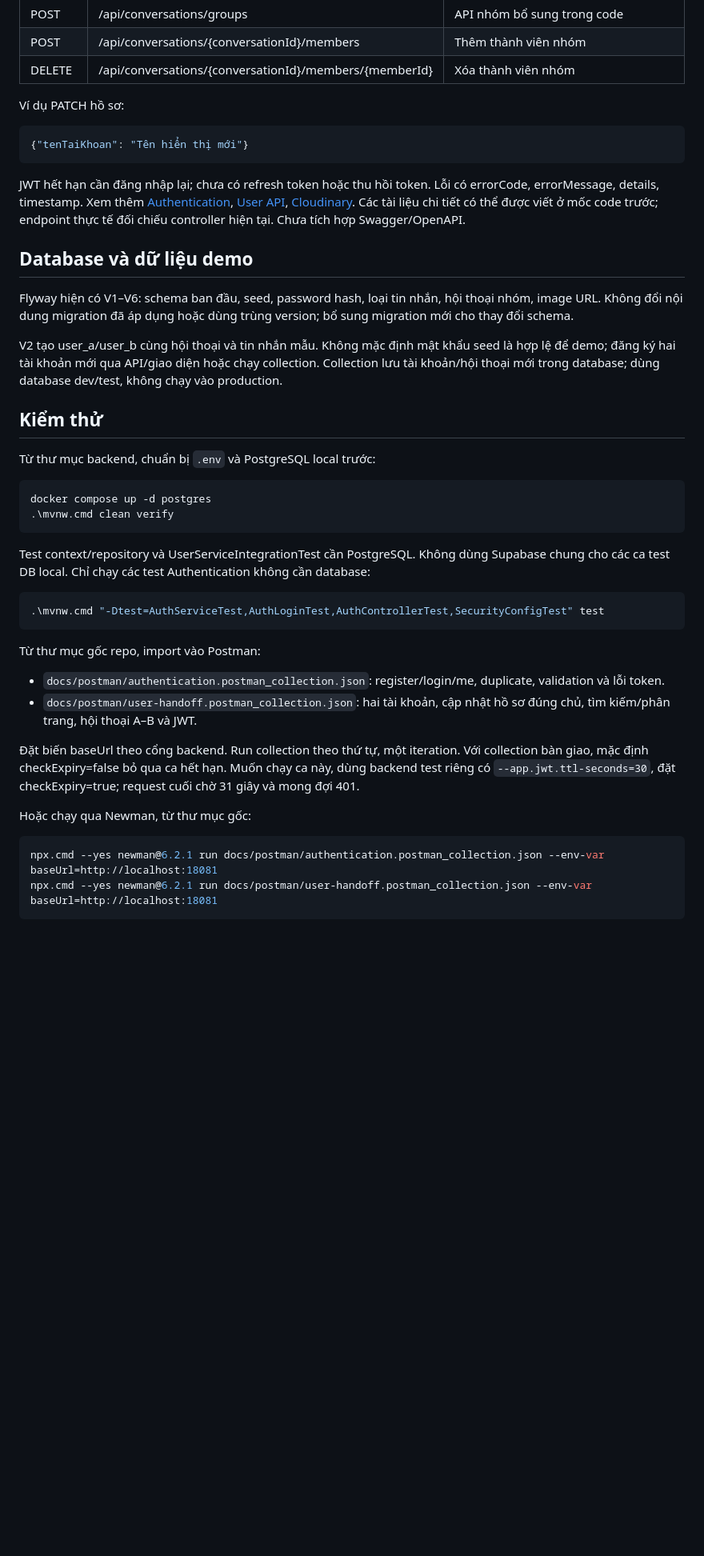
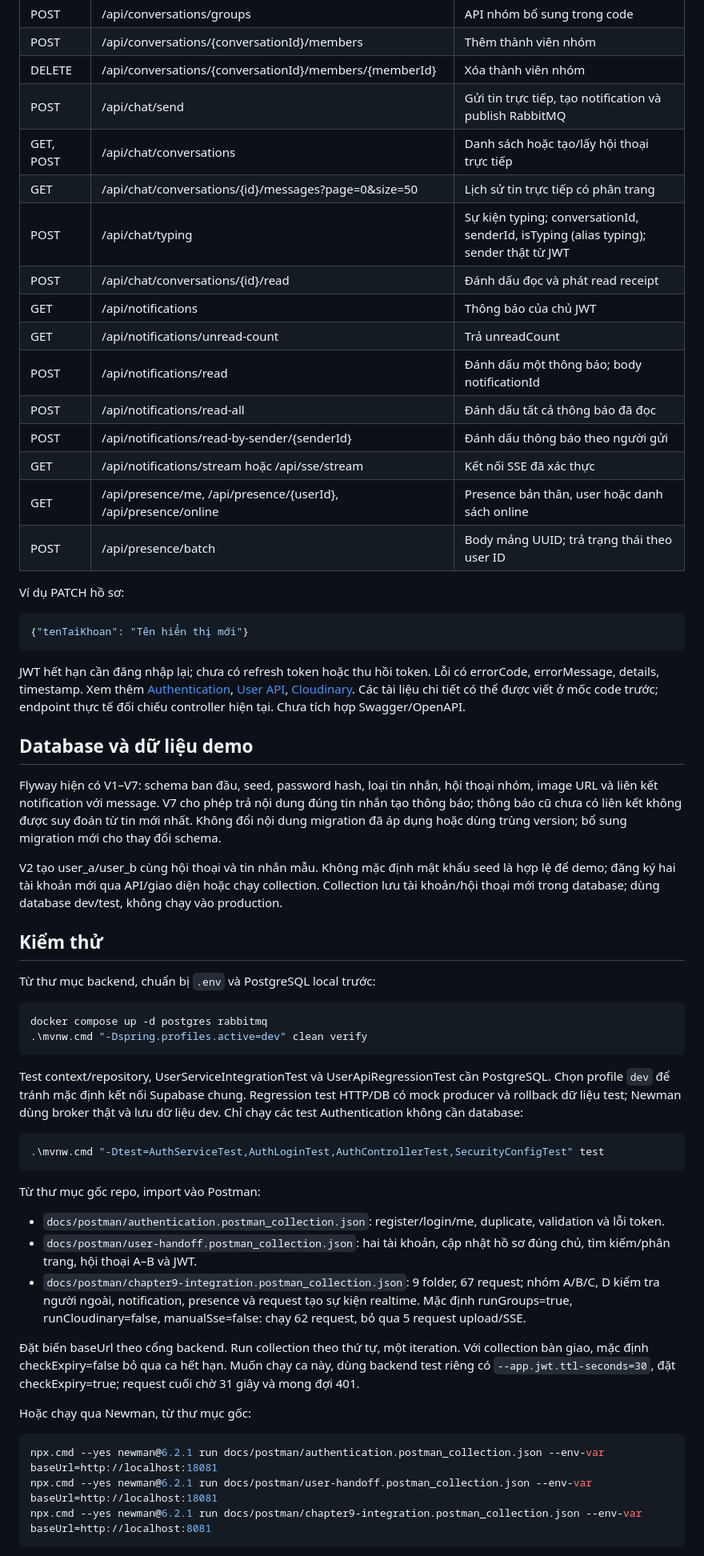
Before and after one commit to KorooUwU/CCNLTHD-ChieuThu6, a Markdown page: README.md, the part around one of its changes. Shown at 80% size. Drawn GitHub-style; blank space fills up the shorter version.

````diff
--- a/README.md
+++ b/README.md
@@ -151,6 +158,19 @@ Register và login công khai; các endpoint còn lại yêu cầu `Authorizatio
 | POST | /api/conversations/groups | API nhóm bổ sung trong code |
 | POST | /api/conversations/{conversationId}/members | Thêm thành viên nhóm |
 | DELETE | /api/conversations/{conversationId}/members/{memberId} | Xóa thành viên nhóm |
+| POST | /api/chat/send | Gửi tin trực tiếp, tạo notification và publish RabbitMQ |
+| GET, POST | /api/chat/conversations | Danh sách hoặc tạo/lấy hội thoại trực tiếp |
+| GET | /api/chat/conversations/{id}/messages?page=0&size=50 | Lịch sử tin trực tiếp có phân trang |
+| POST | /api/chat/typing | Sự kiện typing; conversationId, senderId, isTyping (alias typing); sender thật từ JWT |
+| POST | /api/chat/conversations/{id}/read | Đánh dấu đọc và phát read receipt |
+| GET | /api/notifications | Thông báo của chủ JWT |
+| GET | /api/notifications/unread-count | Trả unreadCount |
+| POST | /api/notifications/read | Đánh dấu một thông báo; body notificationId |
+| POST | /api/notifications/read-all | Đánh dấu tất cả thông báo đã đọc |
+| POST | /api/notifications/read-by-sender/{senderId} | Đánh dấu thông báo theo người gửi |
+| GET | /api/notifications/stream hoặc /api/sse/stream | Kết nối SSE đã xác thực |
+| GET | /api/presence/me, /api/presence/{userId}, /api/presence/online | Presence bản thân, user hoặc danh sách online |
+| POST | /api/presence/batch | Body mảng UUID; trả trạng thái theo user ID |
 
 Ví dụ PATCH hồ sơ:
 
@@ -162,7 +182,7 @@ JWT hết hạn cần đăng nhập lại; chưa có refresh token hoặc thu h
 
 ## Database và dữ liệu demo
 
-Flyway hiện có V1–V6: schema ban đầu, seed, password hash, loại tin nhắn, hội thoại nhóm, image URL. Không đổi nội dung migration đã áp dụng hoặc dùng trùng version; bổ sung migration mới cho thay đổi schema.
+Flyway hiện có V1–V7: schema ban đầu, seed, password hash, loại tin nhắn, hội thoại nhóm, image URL và liên kết notification với message. V7 cho phép trả nội dung đúng tin nhắn tạo thông báo; thông báo cũ chưa có liên kết không được suy đoán từ tin mới nhất. Không đổi nội dung migration đã áp dụng hoặc dùng trùng version; bổ sung migration mới cho thay đổi schema.
 
 V2 tạo user_a/user_b cùng hội thoại và tin nhắn mẫu. Không mặc định mật khẩu seed là hợp lệ để demo; đăng ký hai tài khoản mới qua API/giao diện hoặc chạy collection. Collection lưu tài khoản/hội thoại mới trong database; dùng database dev/test, không chạy vào production.
 
@@ -171,11 +191,11 @@ V2 tạo user_a/user_b cùng hội thoại và tin nhắn mẫu. Không mặc đ
 Từ thư mục backend, chuẩn bị `.env` và PostgreSQL local trước:
 
 ```powershell
-docker compose up -d postgres
-.\mvnw.cmd clean verify
+docker compose up -d postgres rabbitmq
+.\mvnw.cmd "-Dspring.profiles.active=dev" clean verify
 ```
 
-Test context/repository và UserServiceIntegrationTest cần PostgreSQL. Không dùng Supabase chung cho các ca test DB local. Chỉ chạy các test Authentication không cần database:
+Test context/repository, UserServiceIntegrationTest và UserApiRegressionTest cần PostgreSQL. Chọn profile `dev` để tránh mặc định kết nối Supabase chung. Regression test HTTP/DB có mock producer và rollback dữ liệu test; Newman dùng broker thật và lưu dữ liệu dev. Chỉ chạy các test Authentication không cần database:
 
 ```powershell
 .\mvnw.cmd "-Dtest=AuthServiceTest,AuthLoginTest,AuthControllerTest,SecurityConfigTest" test
@@ -185,6 +205,7 @@ Từ thư mục gốc repo, import vào Postman:
 
 - `docs/postman/authentication.postman_collection.json`: register/login/me, duplicate, validation và lỗi token.
 - `docs/postman/user-handoff.postman_collection.json`: hai tài khoản, cập nhật hồ sơ đúng chủ, tìm kiếm/phân trang, hội thoại A–B và JWT.
+- `docs/postman/chapter9-integration.postman_collection.json`: 9 folder, 67 request; nhóm A/B/C, D kiểm tra người ngoài, notification, presence và request tạo sự kiện realtime. Mặc định runGroups=true, runCloudinary=false, manualSse=false: chạy 62 request, bỏ qua 5 request upload/SSE.
 
 Đặt biến baseUrl theo cổng backend. Run collection theo thứ tự, một iteration. Với collection bàn giao, mặc định checkExpiry=false bỏ qua ca hết hạn. Muốn chạy ca này, dùng backend test riêng có `--app.jwt.ttl-seconds=30`, đặt checkExpiry=true; request cuối chờ 31 giây và mong đợi 401.
 
@@ -193,5 +214,6 @@ Hoặc chạy qua Newman, từ thư mục gốc:
 ```powershell
 npx.cmd --yes newman@6.2.1 run docs/postman/authentication.postman_collection.json --env-var baseUrl=http://localhost:18081
 npx.cmd --yes newman@6.2.1 run docs/postman/user-handoff.postman_collection.json --env-var baseUrl=http://localhost:18081
+npx.cmd --yes newman@6.2.1 run docs/postman/chapter9-integration.postman_collection.json --env-var baseUrl=http://localhost:8081
 ```
 
````
Also changed, not shown: other parts of README.md (+36 -20 lines).
